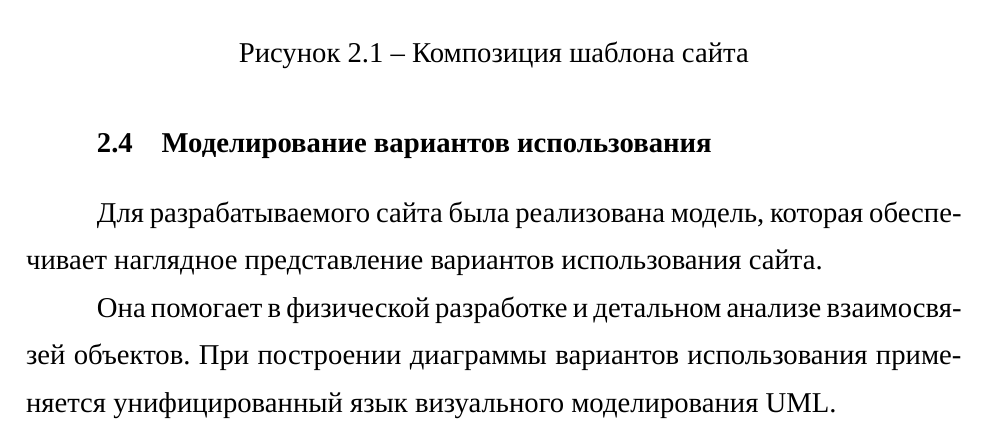
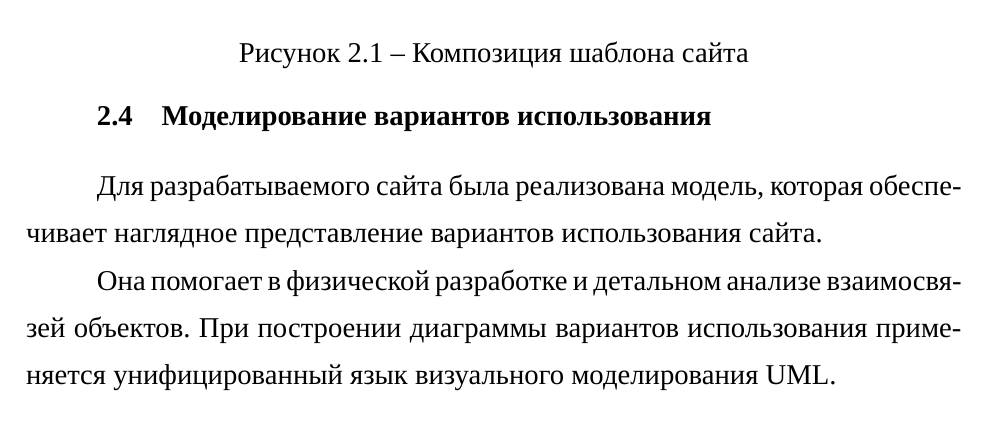
Before and after one commit to alex-chaplygin/vkr-class, a LaTeX document (main.tex, which reads setup.tex, vkr.cls): part of page 12 of 24 before the commit and part of page 12 of 23 after it, cut so that both start at the same text. Compiled offline with XeLaTeX; a missing font is replaced by an installed copy or a similar font.

Commit message:
Гиперссылки, расстояние под рисунками

```diff
--- a/setup.tex
+++ b/setup.tex
@@ -2,11 +2,18 @@
 \usepackage[english, russian]{babel} % переносы
 \usepackage{graphicx} % для вставки картинок
 \graphicspath{{images/}} % путь к изображениям
+\usepackage[hidelinks]{hyperref}
 
-%\usepackage{xltabular} % для вставки таблиц
-
+%\usepackage{xltabular}[debugshow] % для вставки таблиц
+%\usepackage{makecell}
+%\renewcommand\theadfont{}
+%\newcolumntype{T}{>{\centering\arraybackslash}X} % новый тип столбца T - автоматическая ширина столбца с выравниванием по центру
+%\newcolumntype{R}{>{\raggedleft\arraybackslash}X} % новый тип столбца R - автоматическая ширина столбца с выравниванием по правому краю
+%\newcolumntype{C}[1]{>{\centering\let\newline\\\arraybackslash\hspace{0pt}}m{#1}} % новый тип столбца C - фиксированная ширина столбца с выравниванием по центру
+%\newcolumntype{r}[1]{>{\raggedleft\arraybackslash}p{#1}} % новый тип столбца r - фиксированная ширина столбца с выравниванием по правому краю
 \newcommand{\centrow}{\centering\arraybackslash} % командой \centrow можно центрировать одну ячейку (заголовок) в столбце типа X или p, оставив в оcтальных ячейках другой тип выравнивания
-\newcommand{\finishhead}{\endhead\hline\endlastfoot}
+%\newcommand{\finishhead}{\endhead\hline\endlastfoot}
+%\newcommand{\continuecaption}[1]{\caption*{#1}\\ \hline }
 
 % из-за того что babel переопределяет имена заголовков
 \addto\captionsrussian{\renewcommand{\figurename}{Рисунок}}
--- a/vkr.cls
+++ b/vkr.cls
@@ -350,7 +350,7 @@
 \newlength\abovecaptionskip
 \newlength\belowcaptionskip
 \setlength\abovecaptionskip{10\p@}
-\setlength\belowcaptionskip{5\p@}
+\setlength\belowcaptionskip{-0.6em}
 
 % функция проверки вхождения подстроки #1 в строку #2
 \def\instring#1#2{TT\fi\begingroup
@@ -359,16 +359,16 @@
 \long\def\@makecaption#1#2{% заголовки для рисунков и таблиц
   \vskip\abovecaptionskip
   \sbox\@tempboxa{#1 -- #2}%
-%  \ifdim \wd\@tempboxa >\hsize
-%    #1 -- #2\par
-%  \else
-  \global \@minipagefalse
-  \if\instring{Таб}{#1}
-  \hb@xt@\hsize{\box\@tempboxa\hfil}% заголовок таблицы по левому краю
+  \ifdim \wd\@tempboxa >\hsize
+    #1 -- #2\par
   \else
-  \hb@xt@\hsize{\hfil\box\@tempboxa\hfil}% заголовок рисунка по центру
+    \global \@minipagefalse
+    \if\instring{Таб}{#1}
+    \hb@xt@\hsize{\box\@tempboxa\hfil}% заголовок таблицы по левому краю
+    \else
+    \hb@xt@\hsize{\hfil\box\@tempboxa\hfil}% заголовок рисунка по центру
+    \fi
   \fi
-%  \fi
   \vskip\belowcaptionskip}
 
 % Таблицы
```
